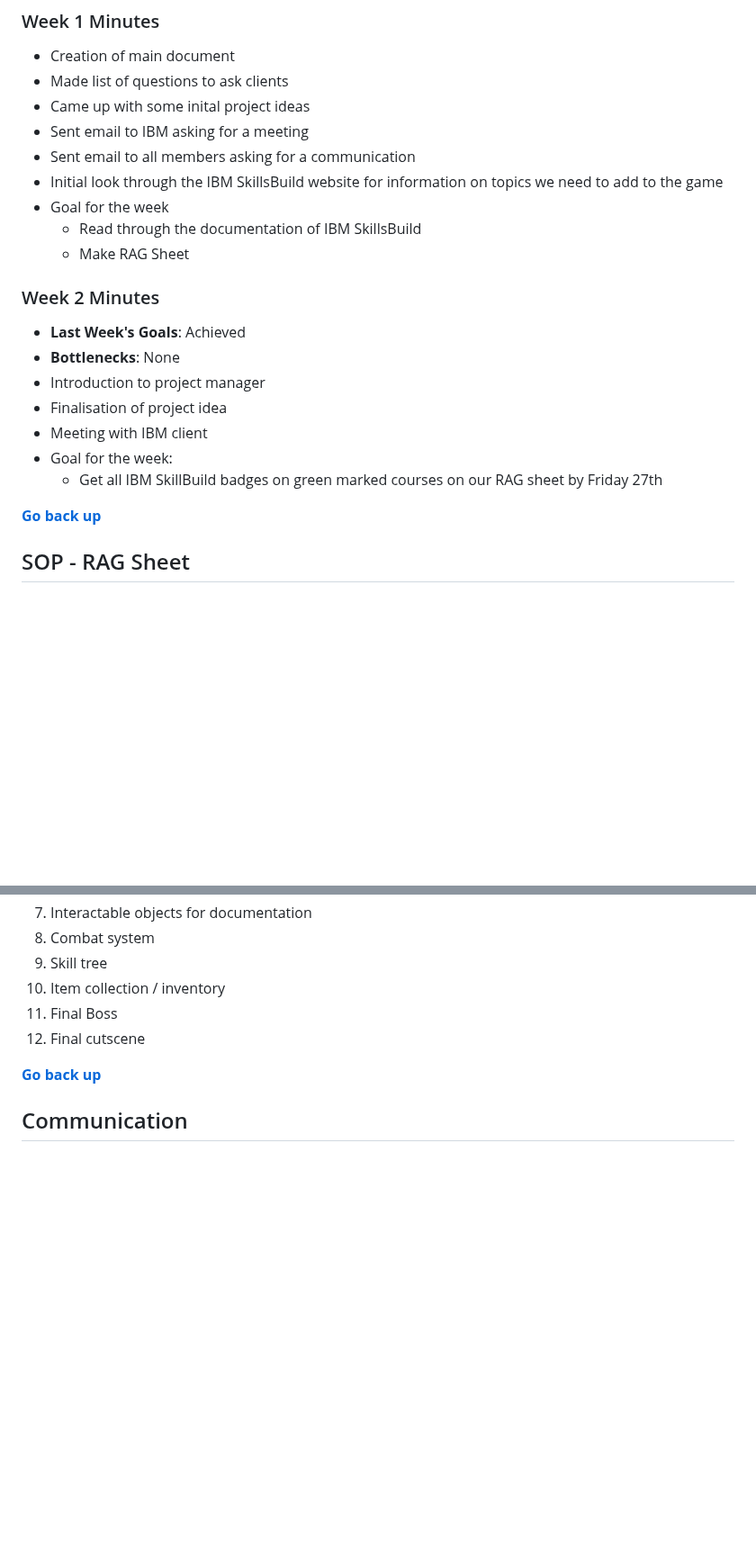
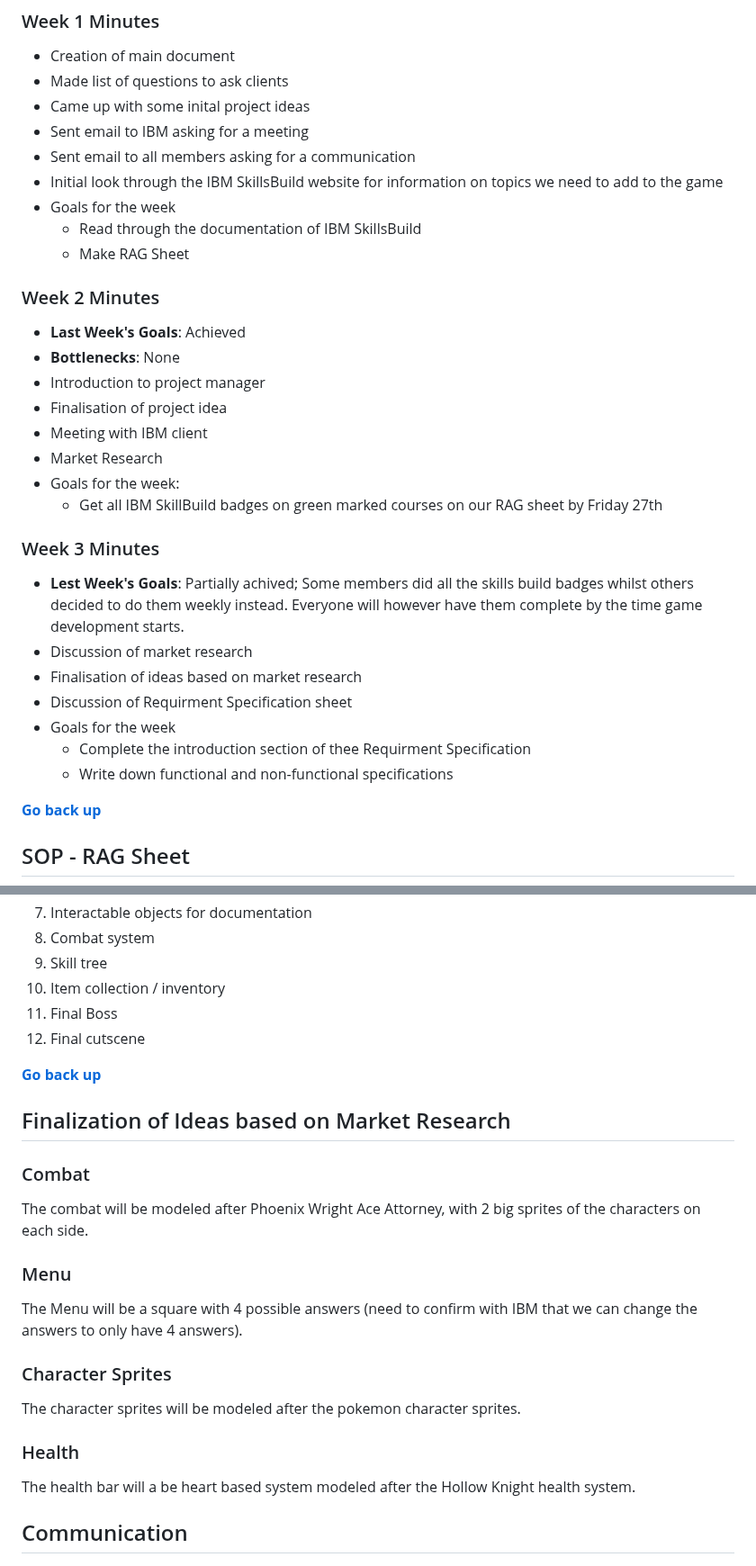
Before and after one commit to COMP2281/software-engineering-group-17, a Markdown page: README.md, 2 parts joined by grey strips. Shown at 90% size. Rendered like a GitHub page; blank space fills up the shorter version.

Commit message:
Add Week 3 Minutes + Add Finalization of ideas based on Market Research

```diff
--- a/README.md
+++ b/README.md
@@ -112,7 +118,7 @@
 - Sent email to IBM asking for a meeting
 - Sent email to all members asking for a communication
 - Initial look through the IBM SkillsBuild website for information on topics we need to add to the game
-- Goal for the week
+- Goals for the week
   - Read through the documentation of IBM SkillsBuild
   - Make RAG Sheet
 
@@ -123,8 +129,18 @@
 - Introduction to project manager
 - Finalisation of project idea
 - Meeting with IBM client
-- Goal for the week:
+- Market Research
+- Goals for the week:
   - Get all IBM SkillBuild badges on green marked courses on our RAG sheet by Friday 27th
+
+### Week 3 Minutes
+- **Lest Week's Goals**: Partially achived; Some members did all the skills build badges whilst others decided to do them weekly instead. Everyone will however have them complete by the time game development starts.
+- Discussion of market research
+- Finalisation of ideas based on market research
+- Discussion of Requirment Specification sheet
+- Goals for the week
+  - Complete the introduction section of thee Requirment Specification
+  - Write down functional and non-functional specifications
 
 [**Go back up**](#table-of-contents)
 ## SOP - RAG Sheet
@@ -502,6 +518,21 @@ This section mostly consistes of free assets found on itch.io that are free for
 12. Final cutscene
 
 [**Go back up**](#table-of-contents)
+
+## Finalization of Ideas based on Market Research
+
+### Combat
+The combat will be modeled after Phoenix Wright Ace Attorney, with 2 big sprites of the characters on each side.
+
+### Menu
+The Menu will be a square with 4 possible answers (need to confirm with IBM that we can change the answers to only have 4 answers).
+
+### Character Sprites
+The character sprites will be modeled after the pokemon character sprites.
+
+### Health
+The health bar will a be heart based system modeled after the Hollow Knight health system.
+
 ## Communication
 
 ![Email1](image/README/email1.png)
```
Also changed, not shown: other parts of README.md (+6 -0 lines).
